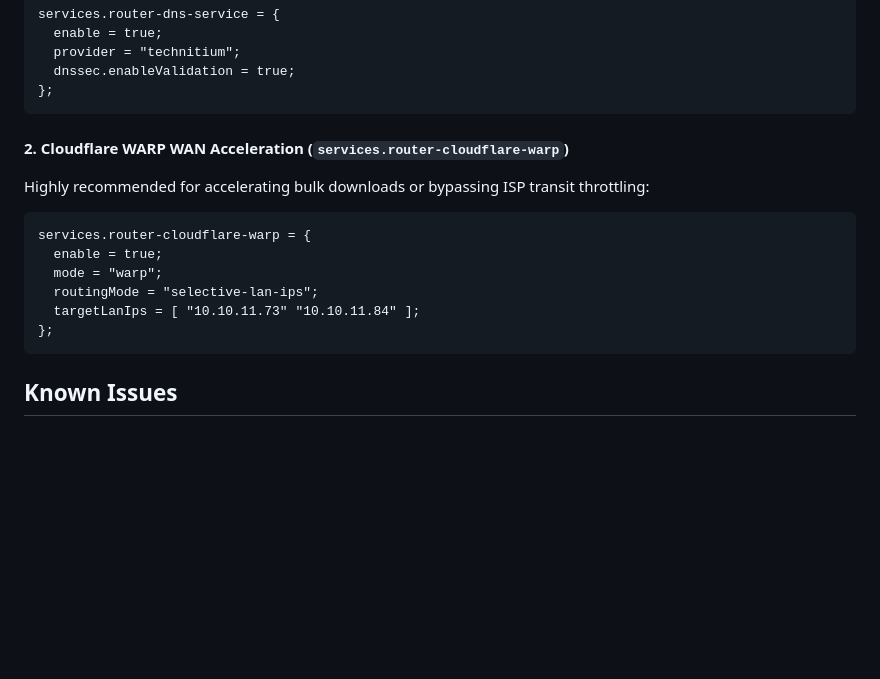
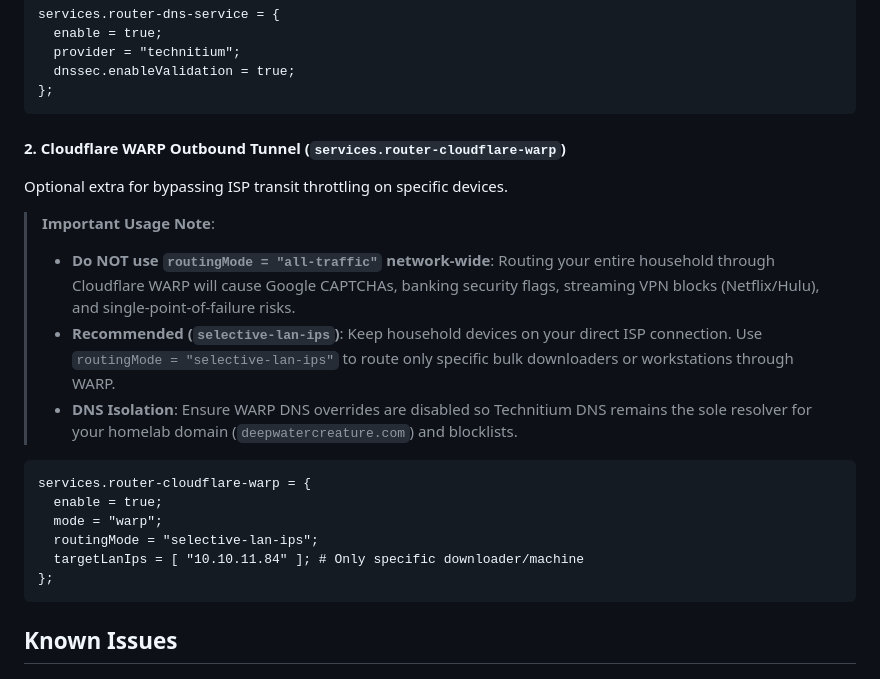
Before and after one commit to deepwatrcreatur/nix-router-optimized, a Markdown page: INTEGRATION.md, the part around the change. Rendered like a GitHub page; blank space fills up the shorter version.

````diff
--- a/INTEGRATION.md
+++ b/INTEGRATION.md
@@ -102,14 +102,20 @@ services.router-dns-service = {
 };
 ```
 
-#### 2. Cloudflare WARP WAN Acceleration (`services.router-cloudflare-warp`)
-Highly recommended for accelerating bulk downloads or bypassing ISP transit throttling:
+#### 2. Cloudflare WARP Outbound Tunnel (`services.router-cloudflare-warp`)
+Optional extra for bypassing ISP transit throttling on specific devices.
+
+> **Important Usage Note**:
+> - **Do NOT use `routingMode = "all-traffic"` network-wide**: Routing your entire household through Cloudflare WARP will cause Google CAPTCHAs, banking security flags, streaming VPN blocks (Netflix/Hulu), and single-point-of-failure risks.
+> - **Recommended (`selective-lan-ips`)**: Keep household devices on your direct ISP connection. Use `routingMode = "selective-lan-ips"` to route only specific bulk downloaders or workstations through WARP.
+> - **DNS Isolation**: Ensure WARP DNS overrides are disabled so Technitium DNS remains the sole resolver for your homelab domain (`deepwatercreature.com`) and blocklists.
+
 ```nix
 services.router-cloudflare-warp = {
   enable = true;
   mode = "warp";
   routingMode = "selective-lan-ips";
-  targetLanIps = [ "10.10.11.73" "10.10.11.84" ];
+  targetLanIps = [ "10.10.11.84" ]; # Only specific downloader/machine
 };
 ```
 
````
Also changed, not shown: README.md (+19 -0 lines).
